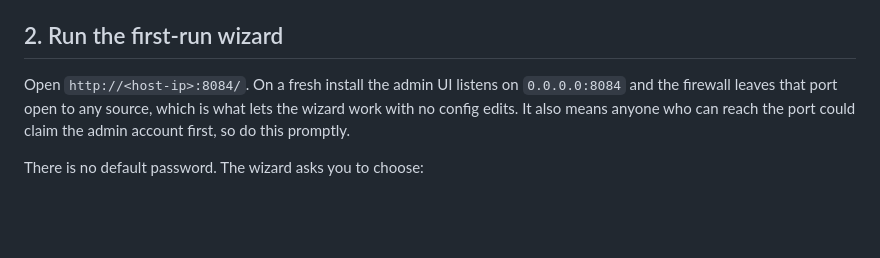
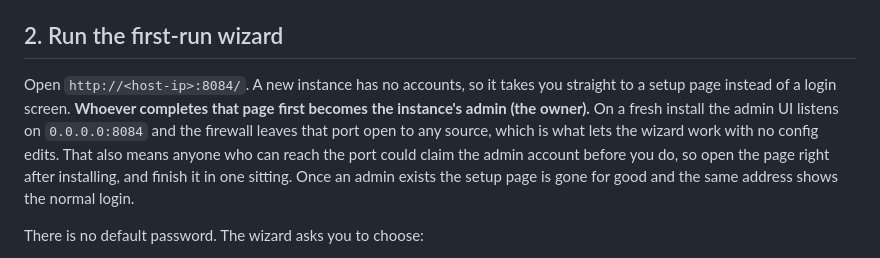
Before and after one commit to 4jpps/rust-proxy, a Markdown page: docs/getting-started.md, the part around the change. Rendered like a GitHub page; blank space fills up the shorter version.

```diff
--- a/docs/getting-started.md
+++ b/docs/getting-started.md
@@ -35,10 +35,15 @@ and `dpkg -i` it, or [build from source](deployment.md).
 
 ## 2. Run the first-run wizard
 
-Open `http://<host-ip>:8084/`. On a fresh install the admin UI listens on
-`0.0.0.0:8084` and the firewall leaves that port open to any source, which
-is what lets the wizard work with no config edits. It also means anyone who
-can reach the port could claim the admin account first, so do this promptly.
+Open `http://<host-ip>:8084/`. A new instance has no accounts, so it takes
+you straight to a setup page instead of a login screen. **Whoever completes
+that page first becomes the instance's admin (the owner).** On a fresh
+install the admin UI listens on `0.0.0.0:8084` and the firewall leaves that
+port open to any source, which is what lets the wizard work with no config
+edits. That also means anyone who can reach the port could claim the admin
+account before you do, so open the page right after installing, and finish
+it in one sitting. Once an admin exists the setup page is gone for good and
+the same address shows the normal login.
 
 There is no default password. The wizard asks you to choose:
 
```
Also changed, not shown: README.md (+9 -7 lines).
